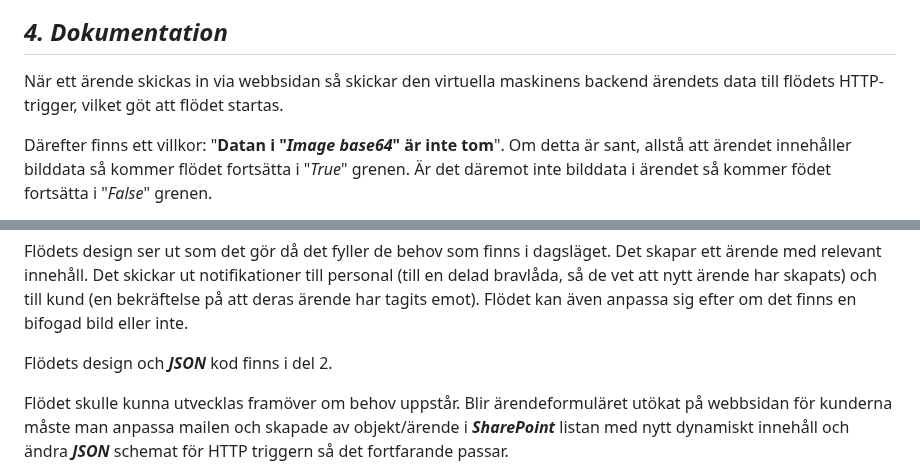
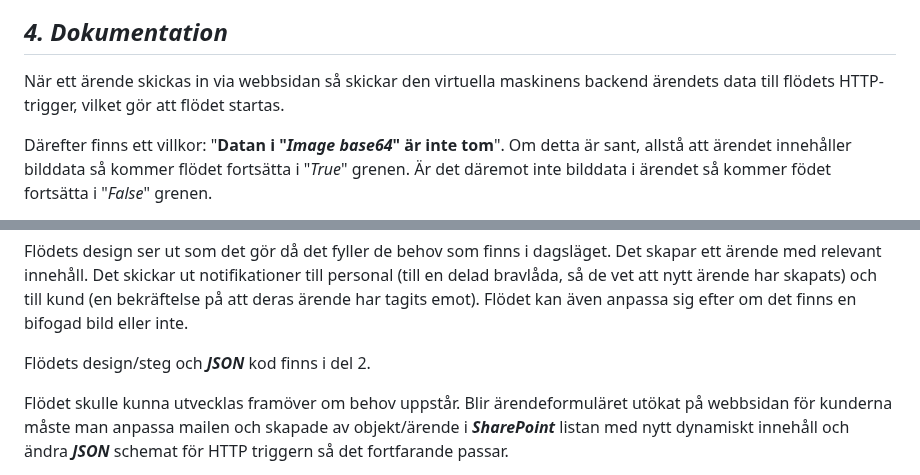
Before and after one commit to 03timnor/Azure_MOV25, a Markdown page: V39/README.md, 2 parts joined by grey strips. GitHub-like rendering.

```diff
--- a/V39/README.md
+++ b/V39/README.md
@@ -1233,7 +1233,7 @@ Kedjan utan en bifogad bild fungerar:
 
 ## *__4. Dokumentation__*
 
-När ett ärende skickas in via webbsidan så skickar den virtuella maskinens backend ärendets data till flödets HTTP-trigger, vilket göt att flödet startas.
+När ett ärende skickas in via webbsidan så skickar den virtuella maskinens backend ärendets data till flödets HTTP-trigger, vilket gör att flödet startas.
 
 Därefter finns ett villkor: "__Datan i "*Image base64*" är inte tom__". Om detta är sant, allstå att ärendet innehåller bilddata så kommer flödet fortsätta i "*True*" grenen. Är det däremot inte bilddata i ärendet så kommer födet fortsätta i "*False*" grenen.
 
@@ -1253,7 +1253,7 @@ Om man bara hade använt datan ifrån HTTP-triggern så hade man inte kunnat ha
 
 Flödets design ser ut som det gör då det fyller de behov som finns i dagsläget. Det skapar ett ärende med relevant innehåll. Det skickar ut notifikationer till personal (till en delad bravlåda, så de vet att nytt ärende har skapats) och till kund (en bekräftelse på att deras ärende har tagits emot). Flödet kan även anpassa sig efter om det finns en bifogad bild eller inte.
 
-Flödets design och *__JSON__* kod finns i del 2.
+Flödets design/steg och *__JSON__* kod finns i del 2.
 
 Flödet skulle kunna utvecklas framöver om behov uppstår. Blir ärendeformuläret utökat på webbsidan för kunderna måste man anpassa mailen och skapade av objekt/ärende i *__SharePoint__* listan med nytt dynamiskt innehåll och ändra *__JSON__* schemat för HTTP triggern så det fortfarande passar.
 
```
